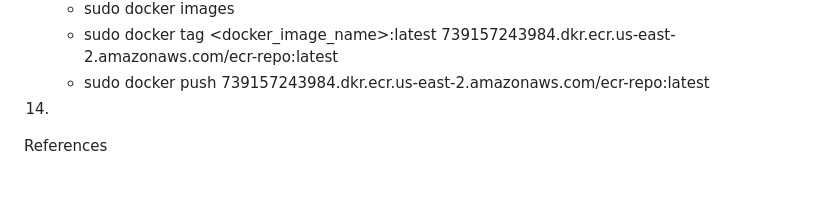
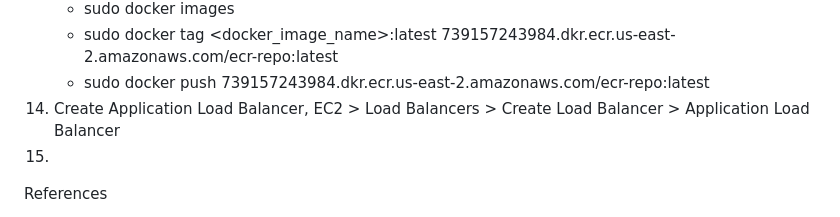
Before and after one commit to sneha3799/Retinal-OCT-classification-and-segmentation, a Markdown page: README.md, the part around the change. Rendered like a GitHub page; blank space fills up the shorter version.

```diff
--- a/README.md
+++ b/README.md
@@ -46,7 +46,8 @@ Steps to deploy on AWS ECS using EC2 launch type/ instance
     - sudo docker images
     - sudo docker tag <docker_image_name>:latest 739157243984.dkr.ecr.us-east-2.amazonaws.com/ecr-repo:latest
     - sudo docker push 739157243984.dkr.ecr.us-east-2.amazonaws.com/ecr-repo:latest
-14.
+14. Create Application Load Balancer, EC2 > Load Balancers > Create Load Balancer > Application Load Balancer
+15.
 
 References
 - https://medium.com/analytics-vidhya/ml-model-deployment-with-flask-using-aws-ec2-part-ii-38ca941e0c4b
```
